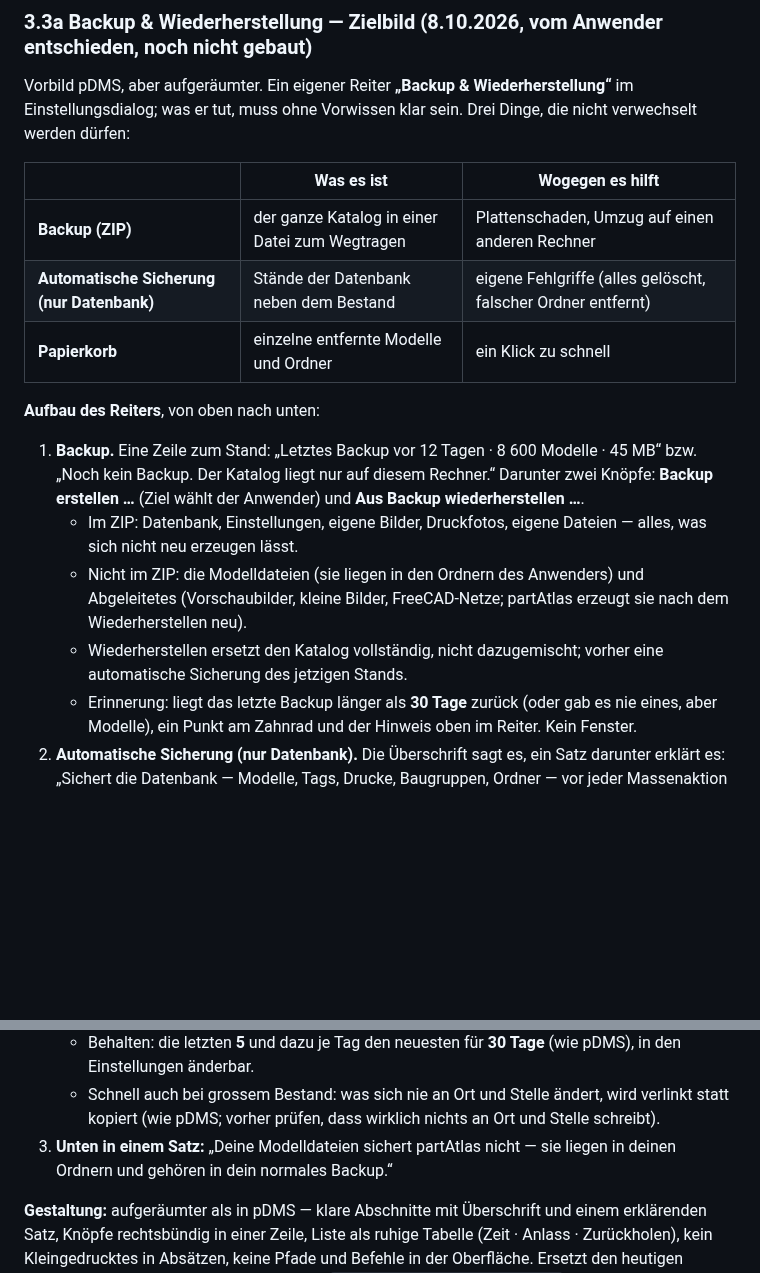
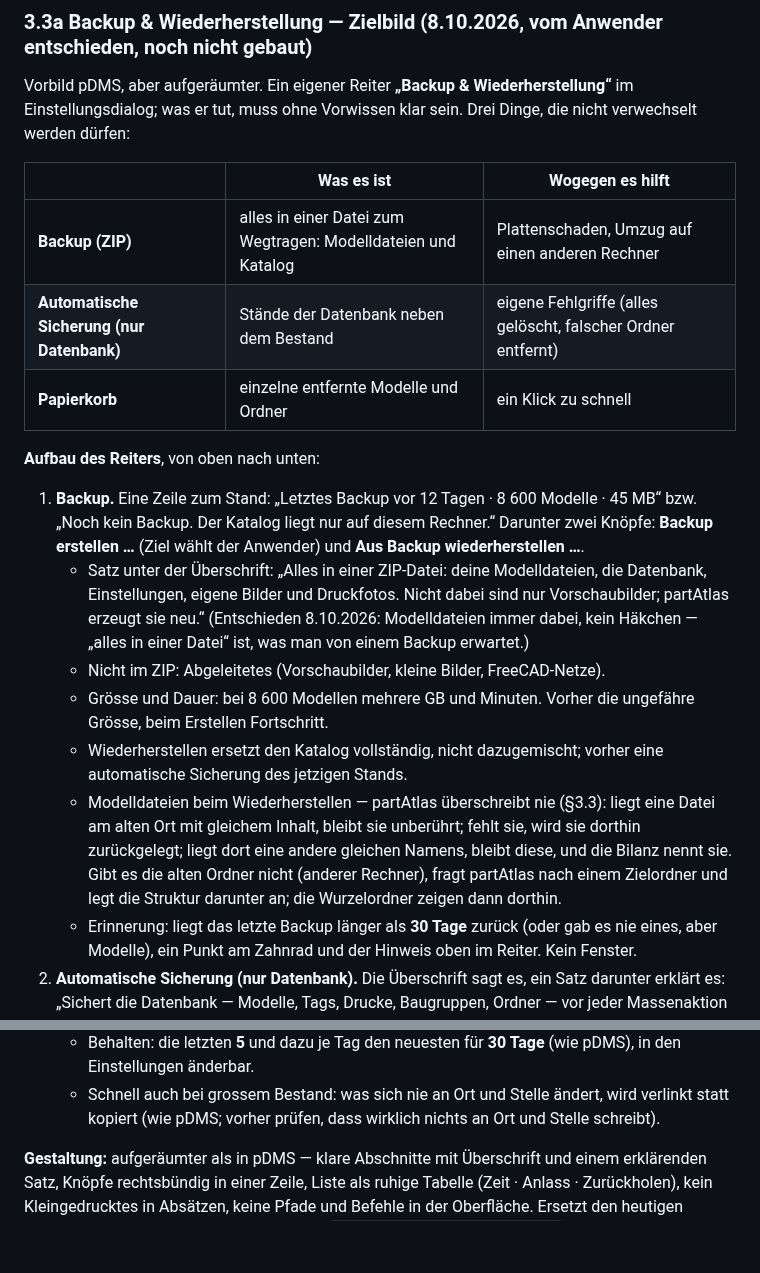
Before and after one commit to bireggbaum-beep/partAtlas, a Markdown page: KONZEPT.md, 2 parts joined by grey strips. GitHub-like rendering; blank space fills up the shorter version.

Commit message:
KONZEPT §3.3a: Modelldateien gehören ins Backup-ZIP; Regeln fürs Zurücklegen (nie überschreiben, Zielordner bei Umzug)
Co-Authored-By: Claude Opus 5.5 <noreply@anthropic.com>
Claude-Session: https://claude.ai/code/session_01Vo9n7Tz7q7kybGzpuATFqj

```diff
--- a/KONZEPT.md
+++ b/KONZEPT.md
@@ -240,7 +240,7 @@ Vorwissen klar sein. Drei Dinge, die nicht verwechselt werden dürfen:
 
 | | Was es ist | Wogegen es hilft |
 |---|---|---|
-| **Backup (ZIP)** | der ganze Katalog in einer Datei zum Wegtragen | Plattenschaden, Umzug auf einen anderen Rechner |
+| **Backup (ZIP)** | alles in einer Datei zum Wegtragen: Modelldateien und Katalog | Plattenschaden, Umzug auf einen anderen Rechner |
 | **Automatische Sicherung (nur Datenbank)** | Stände der Datenbank neben dem Bestand | eigene Fehlgriffe (alles gelöscht, falscher Ordner entfernt) |
 | **Papierkorb** | einzelne entfernte Modelle und Ordner | ein Klick zu schnell |
 
@@ -248,10 +248,16 @@ Vorwissen klar sein. Drei Dinge, die nicht verwechselt werden dürfen:
 
 1. **Backup.** Eine Zeile zum Stand: „Letztes Backup vor 12 Tagen · 8 600 Modelle · 45 MB“ bzw. „Noch kein Backup. Der Katalog liegt nur
    auf diesem Rechner.“ Darunter zwei Knöpfe: **Backup erstellen …** (Ziel wählt der Anwender) und **Aus Backup wiederherstellen …**.
-   - Im ZIP: Datenbank, Einstellungen, eigene Bilder, Druckfotos, eigene Dateien — alles, was sich nicht neu erzeugen lässt.
-   - Nicht im ZIP: die Modelldateien (sie liegen in den Ordnern des Anwenders) und Abgeleitetes (Vorschaubilder, kleine Bilder,
-     FreeCAD-Netze; partAtlas erzeugt sie nach dem Wiederherstellen neu).
+   - Satz unter der Überschrift: „Alles in einer ZIP-Datei: deine Modelldateien, die Datenbank, Einstellungen, eigene Bilder und
+     Druckfotos. Nicht dabei sind nur Vorschaubilder; partAtlas erzeugt sie neu.“ (Entschieden 8.10.2026: Modelldateien immer dabei,
+     kein Häkchen — „alles in einer Datei“ ist, was man von einem Backup erwartet.)
+   - Nicht im ZIP: Abgeleitetes (Vorschaubilder, kleine Bilder, FreeCAD-Netze).
+   - Grösse und Dauer: bei 8 600 Modellen mehrere GB und Minuten. Vorher die ungefähre Grösse, beim Erstellen Fortschritt.
    - Wiederherstellen ersetzt den Katalog vollständig, nicht dazugemischt; vorher eine automatische Sicherung des jetzigen Stands.
+   - Modelldateien beim Wiederherstellen — partAtlas überschreibt nie (§3.3): liegt eine Datei am alten Ort mit gleichem Inhalt, bleibt
+     sie unberührt; fehlt sie, wird sie dorthin zurückgelegt; liegt dort eine andere gleichen Namens, bleibt diese, und die Bilanz nennt
+     sie. Gibt es die alten Ordner nicht (anderer Rechner), fragt partAtlas nach einem Zielordner und legt die Struktur darunter an; die
+     Wurzelordner zeigen dann dorthin.
    - Erinnerung: liegt das letzte Backup länger als **30 Tage** zurück (oder gab es nie eines, aber Modelle), ein Punkt am Zahnrad und
      der Hinweis oben im Reiter. Kein Fenster.
 2. **Automatische Sicherung (nur Datenbank).** Die Überschrift sagt es, ein Satz darunter erklärt es: „Sichert die Datenbank — Modelle,
@@ -263,8 +269,6 @@ Vorwissen klar sein. Drei Dinge, die nicht verwechselt werden dürfen:
    - Behalten: die letzten **5** und dazu je Tag den neuesten für **30 Tage** (wie pDMS), in den Einstellungen änderbar.
    - Schnell auch bei grossem Bestand: was sich nie an Ort und Stelle ändert, wird verlinkt statt kopiert (wie pDMS; vorher prüfen, dass
      wirklich nichts an Ort und Stelle schreibt).
-3. **Unten in einem Satz:** „Deine Modelldateien sichert partAtlas nicht — sie liegen in deinen Ordnern und gehören in dein normales
-   Backup.“
 
 **Gestaltung:** aufgeräumter als in pDMS — klare Abschnitte mit Überschrift und einem erklärenden Satz, Knöpfe rechtsbündig in einer
 Zeile, Liste als ruhige Tabelle (Zeit · Anlass · Zurückholen), kein Kleingedrucktes in Absätzen, keine Pfade und Befehle in der
```
